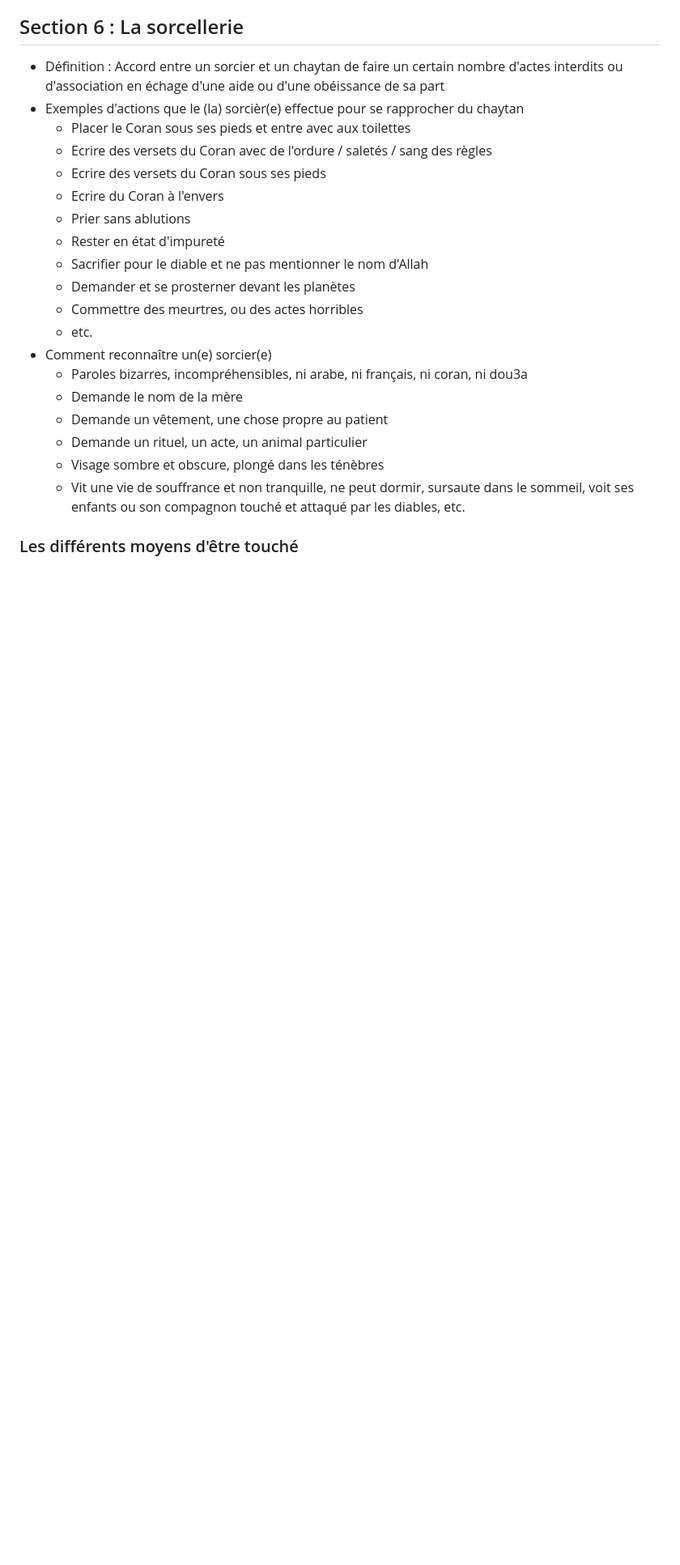
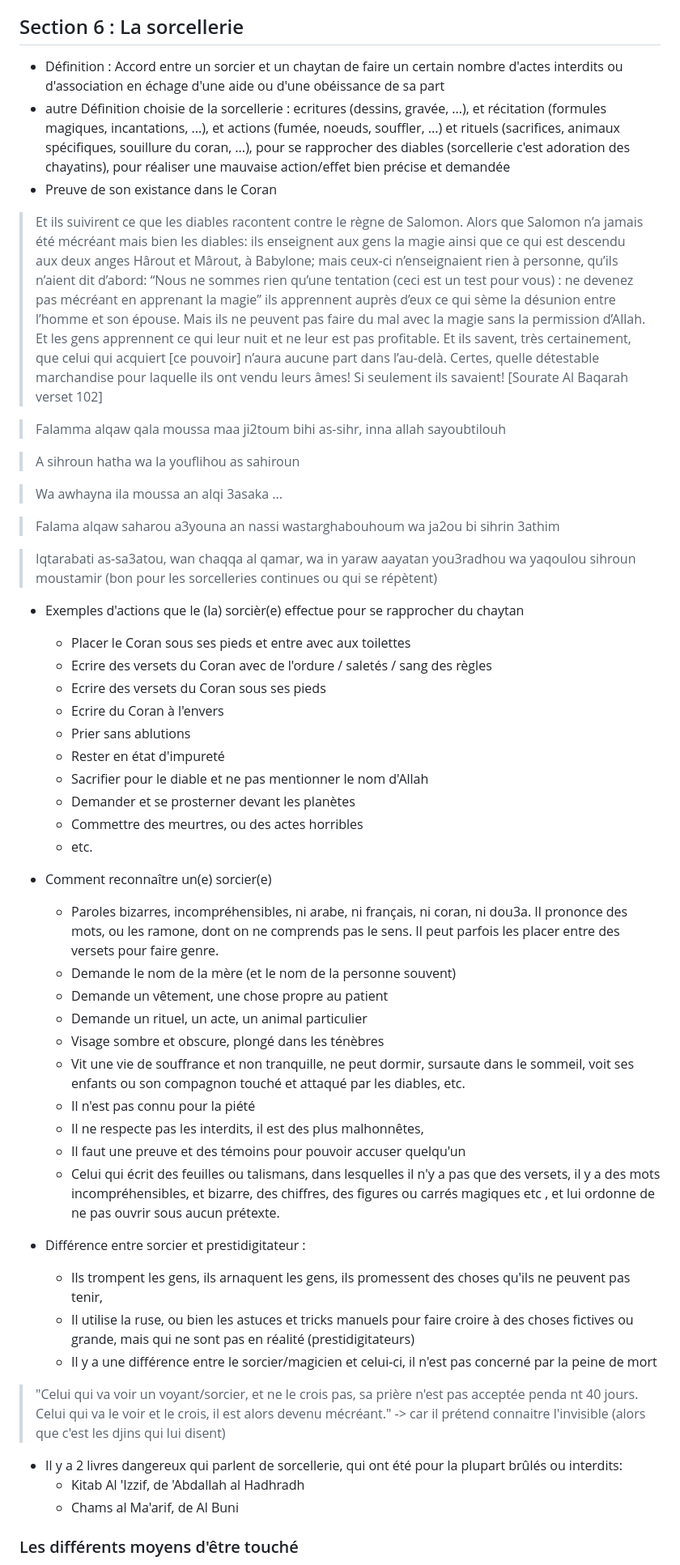
Before and after one commit to muslimLions/roqya, a Markdown page: formations/lvl1_basics/lvl1_basics.md, the part around one of its changes. Shown at 81% size. Rendered like a GitHub page; blank space fills up the shorter version.

```diff
--- a/formations/lvl1_basics/lvl1_basics.md
+++ b/formations/lvl1_basics/lvl1_basics.md
@@ -176,6 +176,20 @@ Cette formation constitue une introduction à ces problèmes et méthodes, et re
 
 ## Section 6 : La sorcellerie
 + Définition : Accord entre un sorcier et un chaytan de faire un certain nombre d'actes interdits ou d'association en échage d'une aide ou d'une obéissance de sa part
++ autre Définition choisie de la sorcellerie :
+ecritures (dessins, gravée, ...), et récitation (formules magiques, incantations, ...), et actions (fumée, noeuds, souffler, ...) et rituels (sacrifices, animaux spécifiques, souillure du coran, ...), pour se rapprocher des diables (sorcellerie c'est adoration des chayatins), pour réaliser une mauvaise action/effet bien précise et demandée
++ Preuve de son existance dans le Coran
+> Et ils suivirent ce que les diables racontent contre le règne de Salomon. Alors que Salomon n’a jamais été mécréant mais bien les diables: ils enseignent aux gens la magie ainsi que ce qui est descendu aux deux anges Hârout et Mârout, à Babylone; mais ceux-ci n’enseignaient rien à personne, qu’ils n’aient dit d’abord: “Nous ne sommes rien qu’une tentation (ceci est un test pour vous) : ne devenez pas mécréant en apprenant la magie” ils apprennent auprès d’eux ce qui sème la désunion entre l’homme et son épouse. Mais ils ne peuvent pas faire du mal avec la magie sans la permission d’Allah. Et les gens apprennent ce qui leur nuit et ne leur est pas profitable. Et ils savent, très certainement, que celui qui acquiert [ce pouvoir] n’aura aucune part dans l’au-delà. Certes, quelle détestable marchandise pour laquelle ils ont vendu leurs âmes! Si seulement ils savaient! [Sourate Al Baqarah verset 102]
+
+> Falamma alqaw qala moussa maa ji2toum bihi as-sihr, inna allah sayoubtilouh
+
+> A sihroun hatha wa la youflihou as sahiroun
+
+> Wa awhayna ila moussa an alqi 3asaka ...
+
+> Falama alqaw saharou a3youna an nassi wastarghabouhoum wa ja2ou bi sihrin 3athim
+
+> Iqtarabati as-sa3atou, wan chaqqa al qamar, wa in yaraw aayatan you3radhou wa yaqoulou sihroun moustamir (bon pour les sorcelleries continues ou qui se répètent)
 + Exemples d'actions que le (la) sorcièr(e) effectue pour se rapprocher du chaytan
     - Placer le Coran sous ses pieds et entre avec aux toilettes
     - Ecrire des versets du Coran avec de l'ordure / saletés / sang des règles
@@ -187,13 +201,28 @@ Cette formation constitue une introduction à ces problèmes et méthodes, et re
     - Demander et se prosterner devant les planètes
     - Commettre des meurtres, ou des actes horribles
     - etc.
+
 + Comment reconnaître un(e) sorcier(e)
-    * Paroles bizarres, incompréhensibles, ni arabe, ni français, ni coran, ni dou3a
-    * Demande le nom de la mère
+    * Paroles bizarres, incompréhensibles, ni arabe, ni français, ni coran, ni dou3a. Il prononce des mots, ou les ramone, dont on ne comprends pas le sens. Il peut parfois les placer entre des versets pour faire genre.
+    * Demande le nom de la mère (et le nom de la personne souvent)
     * Demande un vêtement, une chose propre au patient
     * Demande un rituel, un acte, un animal particulier
     * Visage sombre et obscure, plongé dans les ténèbres
     * Vit une vie de souffrance et non tranquille, ne peut dormir, sursaute dans le sommeil, voit ses enfants ou son compagnon touché et attaqué par les diables, etc.
+    * Il n'est pas connu pour la piété
+    * Il ne respecte pas les interdits, il est des plus malhonnêtes,
+    * Il faut une preuve et des témoins pour pouvoir accuser quelqu'un
+    * Celui qui écrit des feuilles ou talismans, dans lesquelles il n'y a pas que des versets, il y a des mots incompréhensibles, et bizarre, des chiffres, des figures ou carrés magiques etc , et lui ordonne de ne pas ouvrir sous aucun prétexte.
++ Différence entre sorcier et prestidigitateur :
+    * Ils trompent les gens, ils arnaquent les gens, ils promessent des choses qu'ils ne peuvent pas tenir,
+	* Il utilise la ruse, ou bien les astuces et tricks manuels pour faire croire à des choses fictives ou grande, mais qui ne sont pas en réalité (prestidigitateurs)
+    * Il y a une différence entre le sorcier/magicien et celui-ci, il n'est pas concerné par la peine de mort
+
+> "Celui qui va voir un voyant/sorcier, et ne le crois pas, sa prière n'est pas acceptée penda nt 40 jours. Celui qui va le voir et le crois, il est alors devenu mécréant." -> car il prétend connaitre l'invisible (alors que c'est les djins qui lui disent)
+
++ Il y a 2 livres dangereux qui parlent de sorcellerie, qui ont été pour la plupart brûlés ou interdits:
+	* Kitab Al 'Izzif, de 'Abdallah al Hadhradh
+	* Chams al Ma'arif, de Al Buni
 
 ### Les différents moyens d'être touché
 + Sorcellerie mangée/bue
```
Also changed, not shown: other parts of formations/lvl1_basics/lvl1_basics.md (+20 -20 lines).
